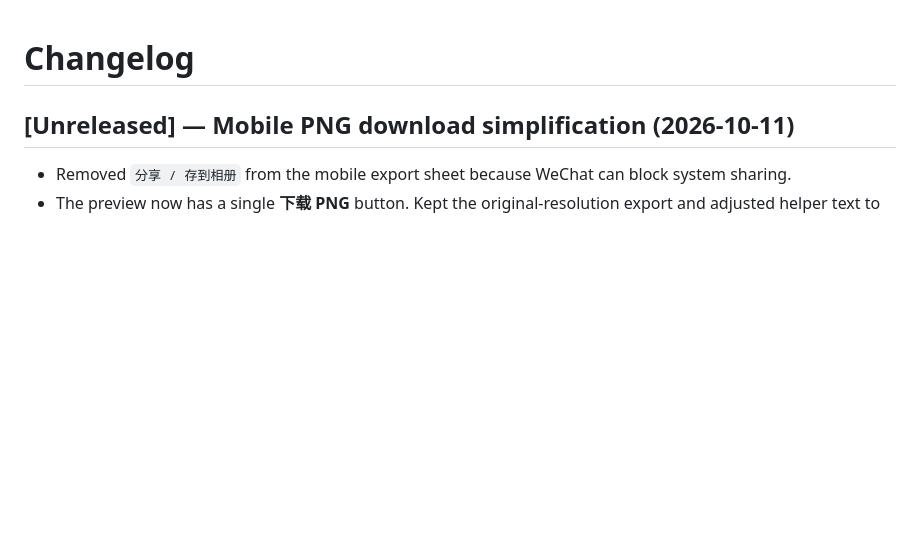
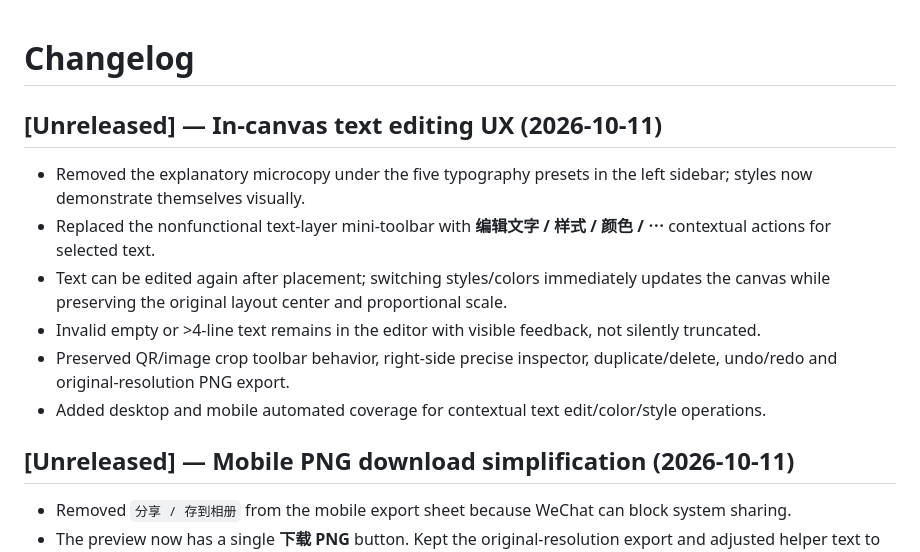
Before and after one commit to kevin-meng/QRPatch, a Markdown page: CHANGELOG.md, the part around the change. Drawn GitHub-style; blank space fills up the shorter version.

Commit message:
docs: record compact presets and in-canvas text edit/style/color workflow

```diff
--- a/CHANGELOG.md
+++ b/CHANGELOG.md
@@ -1,4 +1,14 @@
 # Changelog
+
+## [Unreleased] — In-canvas text editing UX (2026-10-11)
+
+- Removed the explanatory microcopy under the five typography presets in the left sidebar; styles now demonstrate themselves visually.
+- Replaced the nonfunctional text-layer mini-toolbar with **编辑文字 / 样式 / 颜色 / ⋯** contextual actions for selected text.
+- Text can be edited again after placement; switching styles/colors immediately updates the canvas while preserving the original layout center and proportional scale.
+- Invalid empty or >4-line text remains in the editor with visible feedback, not silently truncated.
+- Preserved QR/image crop toolbar behavior, right-side precise inspector, duplicate/delete, undo/redo and original-resolution PNG export.
+- Added desktop and mobile automated coverage for contextual text edit/color/style operations.
+
 
 ## [Unreleased] — Mobile PNG download simplification (2026-10-11)
 
```
